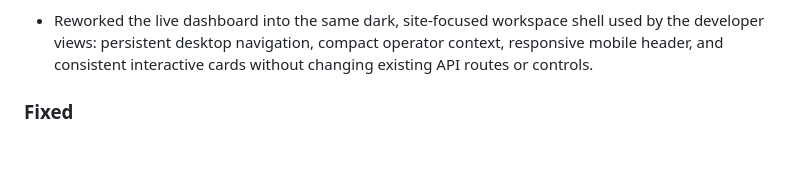
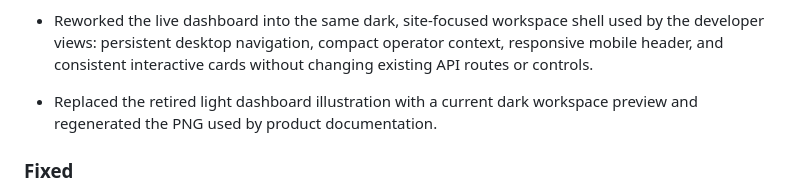
Before and after one commit to itchyitchy123/StePanel, a Markdown page: CHANGELOG.md, the part around the change. Drawn GitHub-style; blank space fills up the shorter version.

```diff
--- a/CHANGELOG.md
+++ b/CHANGELOG.md
@@ -35,6 +35,8 @@ isolation, recovery, and operational consistency.
   shell used by the developer views: persistent desktop navigation, compact
   operator context, responsive mobile header, and consistent interactive
   cards without changing existing API routes or controls.
+- Replaced the retired light dashboard illustration with a current dark
+  workspace preview and regenerated the PNG used by product documentation.
 
 ### Fixed
 
```
Also changed, not shown: docs/SCREENSHOTS.md (+3 -1 lines), docs/assets/dashboard-preview.png, 5 other files.
